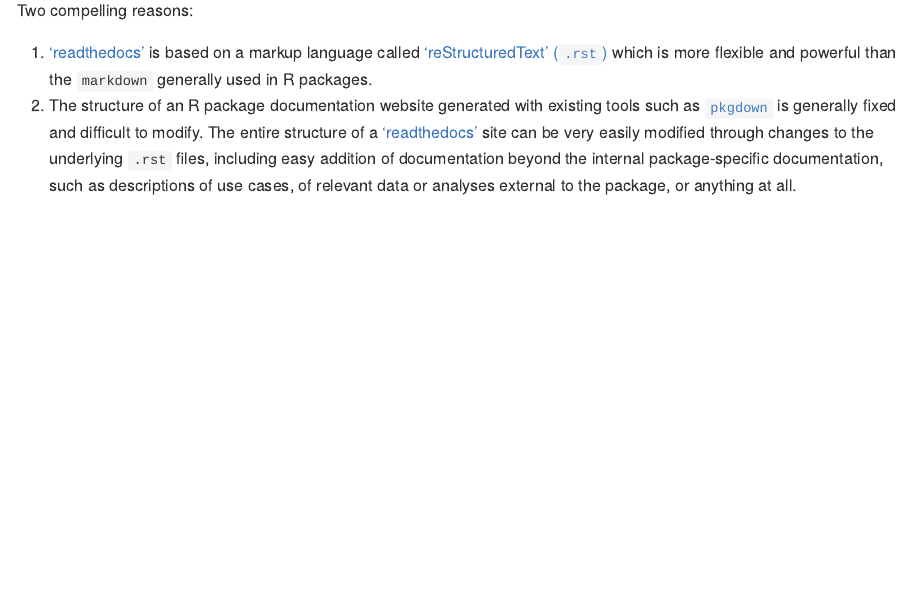
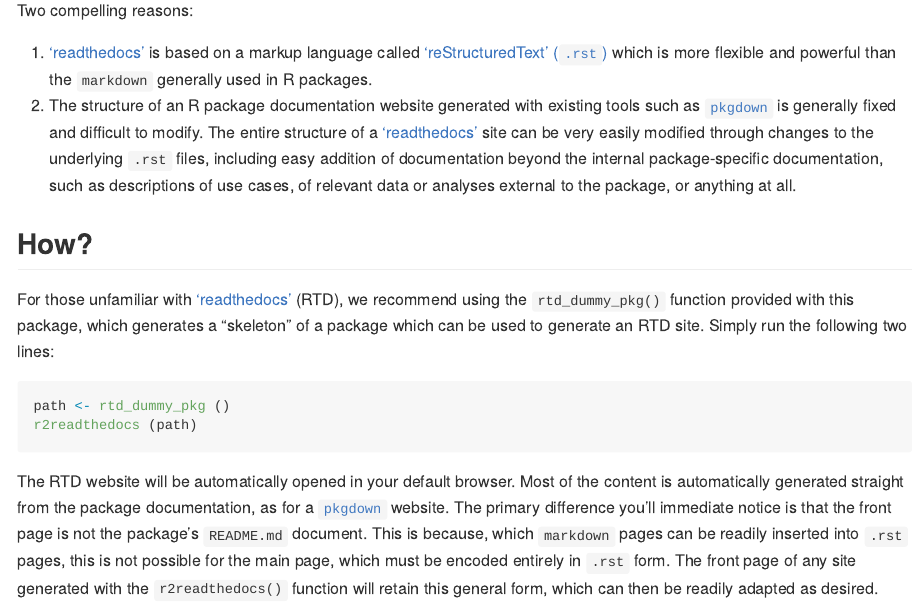
Before and after one commit to ropenscilabs/r2readthedocs, an R Markdown document (README.Rmd): the page in a window 1100 px wide, from 220 px down. The pictures show the output file README.md that the author committed with the source, drawn offline in the style of GitHub; badge pictures from the web are left out.

Commit message:
add How? section to readme

````diff
--- a/README.Rmd
+++ b/README.Rmd
@@ -35,3 +35,25 @@ Two compelling reasons:
    documentation beyond the internal package-specific documentation, such as
    descriptions of use cases, of relevant data or analyses external to the
    package, or anything at all.
+
+## How?
+
+For those unfamiliar with ['readthedocs'](https://readthedocs.org/) (RTD), we
+recommend using the `rtd_dummy_pkg()` function provided with this package,
+which generates a "skeleton" of a package which can be used to generate an RTD
+site. Simply run the following two lines:
+
+```{r rtd-dummy, eval = FALSE}
+path <- rtd_dummy_pkg ()
+r2readthedocs (path)
+```
+
+The RTD website will be automatically opened in your default browser. Most of
+the content is automatically generated straight from the package documentation,
+as for a [`pkgdown`](https://pkgdown.r-lib.org/) website. The primary
+difference you'll immediate notice is that the front page is not the package's
+`README.md` document. This is because, which `markdown` pages can be readily
+inserted into `.rst` pages, this is not possible for the main page, which must
+be encoded entirely in `.rst` form. The front page of any site generated with
+the `r2readthedocs()` function will retain this general form, which can then be
+readily adapted as desired.
--- a/codemeta.json
+++ b/codemeta.json
@@ -8,7 +8,7 @@
   "description": "Convert R package documentation to a 'readthedocs' website.",
   "name": "r2readthedocs: Convert R Package Documentation to a 'readthedocs' Website",
   "license": "https://spdx.org/licenses/GPL-3.0",
-  "version": "0.0.0.051",
+  "version": "0.0.0.052",
   "programmingLanguage": {
     "@type": "ComputerLanguage",
     "name": "R",
````
Also changed, not shown: README.md, 1 other file.
